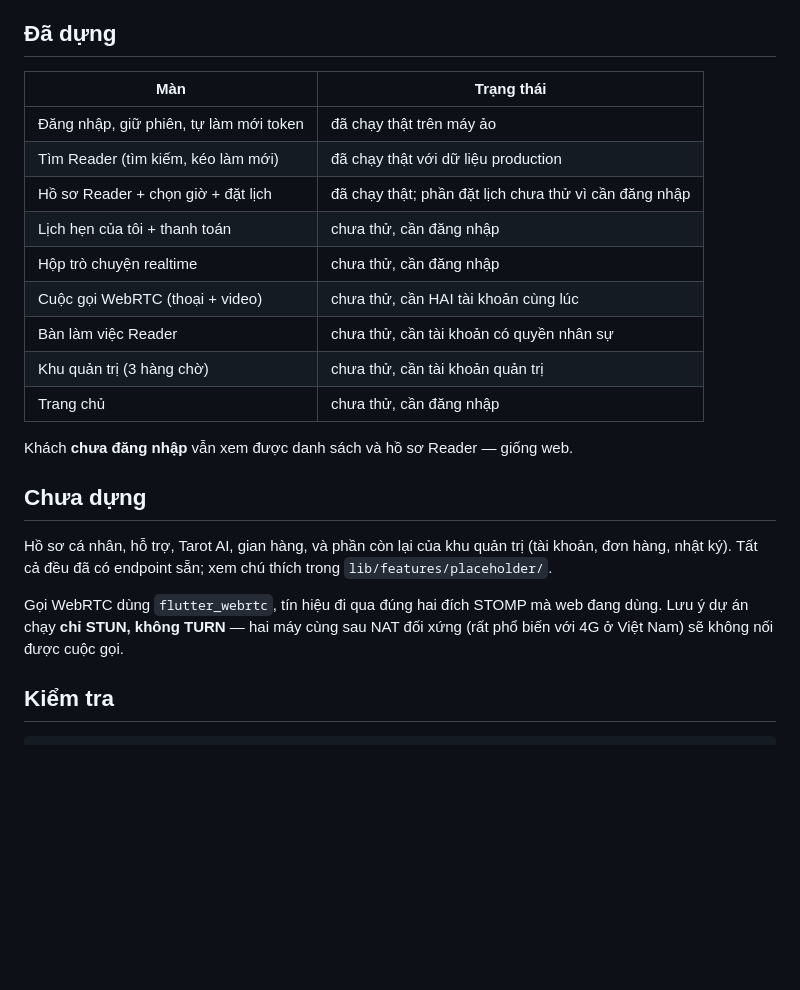
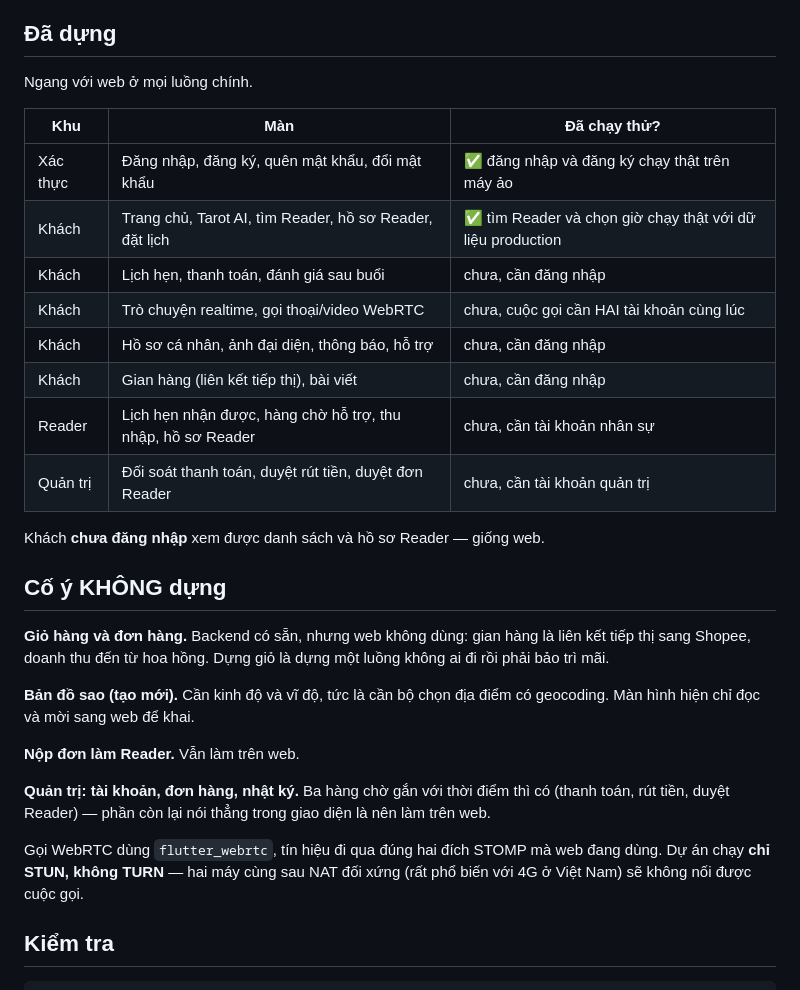
Before and after one commit to Megalit2578/astro-tarot-mobile, a Markdown page: README.md, the part around the change. Drawn GitHub-style; blank space fills up the shorter version.

Commit message:
README: bảng trạng thái đầy đủ, và ghi rõ những gì cố ý không dựng
Thêm mục 'Cố ý KHÔNG dựng' kèm lý do cho từng thứ. Không ghi thì người
đọc sau tưởng bị bỏ sót rồi đi dựng giỏ hàng — một luồng web không dùng
và không ai đi.

Co-Authored-By: Claude Opus 5 <noreply@anthropic.com>

```diff
--- a/README.md
+++ b/README.md
@@ -97,29 +97,39 @@ sau lần đứt đầu tiên trong khi vẫn hiện "đang kết nối". Xem
 
 ## Đã dựng
 
-| Màn | Trạng thái |
-|---|---|
-| Đăng nhập, giữ phiên, tự làm mới token | đã chạy thật trên máy ảo |
-| Tìm Reader (tìm kiếm, kéo làm mới) | đã chạy thật với dữ liệu production |
-| Hồ sơ Reader + chọn giờ + đặt lịch | đã chạy thật; phần đặt lịch chưa thử vì cần đăng nhập |
-| Lịch hẹn của tôi + thanh toán | chưa thử, cần đăng nhập |
-| Hộp trò chuyện realtime | chưa thử, cần đăng nhập |
-| Cuộc gọi WebRTC (thoại + video) | chưa thử, cần HAI tài khoản cùng lúc |
-| Bàn làm việc Reader | chưa thử, cần tài khoản có quyền nhân sự |
-| Khu quản trị (3 hàng chờ) | chưa thử, cần tài khoản quản trị |
-| Trang chủ | chưa thử, cần đăng nhập |
+Ngang với web ở mọi luồng chính.
 
-Khách **chưa đăng nhập** vẫn xem được danh sách và hồ sơ Reader — giống web.
+| Khu | Màn | Đã chạy thử? |
+|---|---|---|
+| Xác thực | Đăng nhập, đăng ký, quên mật khẩu, đổi mật khẩu | ✅ đăng nhập và đăng ký chạy thật trên máy ảo |
+| Khách | Trang chủ, Tarot AI, tìm Reader, hồ sơ Reader, đặt lịch | ✅ tìm Reader và chọn giờ chạy thật với dữ liệu production |
+| Khách | Lịch hẹn, thanh toán, đánh giá sau buổi | chưa, cần đăng nhập |
+| Khách | Trò chuyện realtime, gọi thoại/video WebRTC | chưa, cuộc gọi cần HAI tài khoản cùng lúc |
+| Khách | Hồ sơ cá nhân, ảnh đại diện, thông báo, hỗ trợ | chưa, cần đăng nhập |
+| Khách | Gian hàng (liên kết tiếp thị), bài viết | chưa, cần đăng nhập |
+| Reader | Lịch hẹn nhận được, hàng chờ hỗ trợ, thu nhập, hồ sơ Reader | chưa, cần tài khoản nhân sự |
+| Quản trị | Đối soát thanh toán, duyệt rút tiền, duyệt đơn Reader | chưa, cần tài khoản quản trị |
 
-## Chưa dựng
+Khách **chưa đăng nhập** xem được danh sách và hồ sơ Reader — giống web.
 
-Hồ sơ cá nhân, hỗ trợ, Tarot AI, gian hàng, và phần còn lại của khu quản trị
-(tài khoản, đơn hàng, nhật ký). Tất cả đều đã có endpoint sẵn; xem chú thích
-trong `lib/features/placeholder/`.
+## Cố ý KHÔNG dựng
+
+**Giỏ hàng và đơn hàng.** Backend có sẵn, nhưng web không dùng: gian hàng là
+liên kết tiếp thị sang Shopee, doanh thu đến từ hoa hồng. Dựng giỏ là dựng
+một luồng không ai đi rồi phải bảo trì mãi.
+
+**Bản đồ sao (tạo mới).** Cần kinh độ và vĩ độ, tức là cần bộ chọn địa điểm
+có geocoding. Màn hình hiện chỉ đọc và mời sang web để khai.
+
+**Nộp đơn làm Reader.** Vẫn làm trên web.
+
+**Quản trị: tài khoản, đơn hàng, nhật ký.** Ba hàng chờ gắn với thời điểm thì
+có (thanh toán, rút tiền, duyệt Reader) — phần còn lại nói thẳng trong giao
+diện là nên làm trên web.
 
 Gọi WebRTC dùng `flutter_webrtc`, tín hiệu đi qua đúng hai đích STOMP mà web
-đang dùng. Lưu ý dự án chạy **chỉ STUN, không TURN** — hai máy cùng sau NAT
-đối xứng (rất phổ biến với 4G ở Việt Nam) sẽ không nối được cuộc gọi.
+đang dùng. Dự án chạy **chỉ STUN, không TURN** — hai máy cùng sau NAT đối
+xứng (rất phổ biến với 4G ở Việt Nam) sẽ không nối được cuộc gọi.
 
 ## Kiểm tra
 
```
